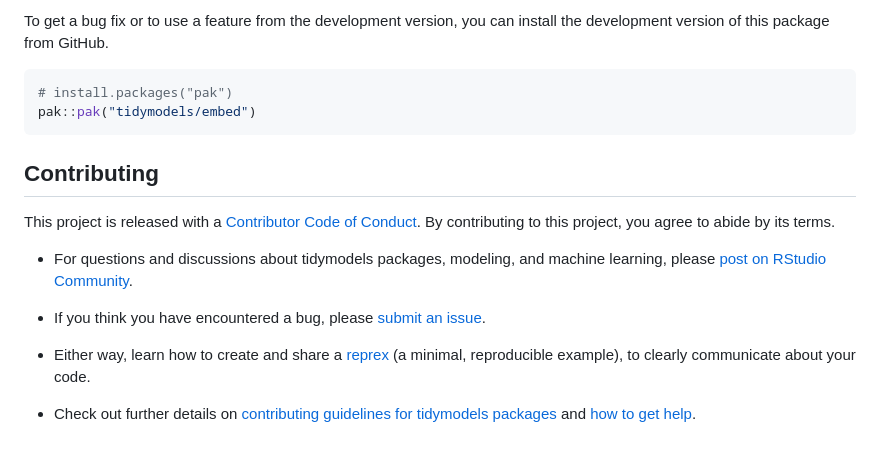
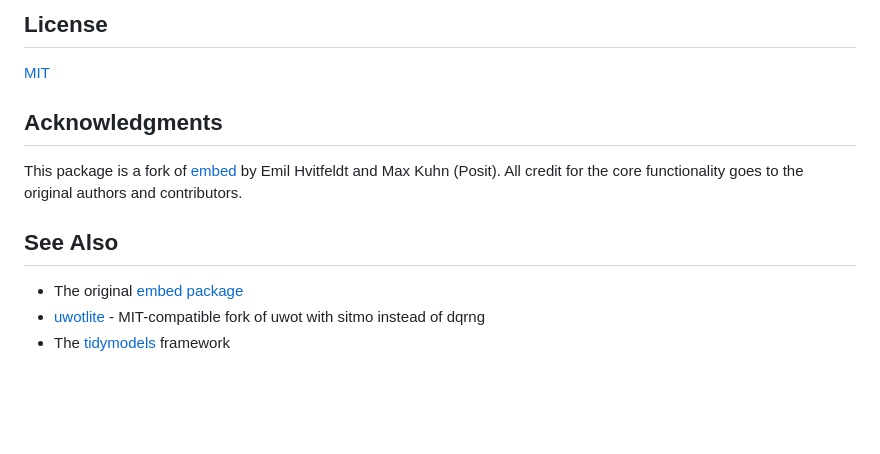
Before and after one commit to rmsharp/embedmit, a Markdown page: README.md, the part around one of its changes. Rendered like a GitHub page; blank space fills up the shorter version.

Commit message:
Update README.md for embedmit fork

````diff
--- a/README.md
+++ b/README.md
@@ -102,30 +87,14 @@ install.packages(c("rpart", "xgboost", "rstanarm", "lme4"))
 
-To get a bug fix or to use a feature from the development version, you
-can install the development version of this package from GitHub.
+## License
 
-``` r
-# install.packages("pak")
-pak::pak("tidymodels/embed")
-```
+[MIT](LICENSE.md)
 
-## Contributing
+## Acknowledgments
 
-This project is released with a [Contributor Code of
-Conduct](https://contributor-covenant.org/version/2/0/CODE_OF_CONDUCT.html).
-By contributing to this project, you agree to abide by its terms.
+This package is a fork of [embed](https://github.com/tidymodels/embed) by Emil Hvitfeldt and Max Kuhn (Posit). All credit for the core functionality goes to the original authors and contributors.
 
-- For questions and discussions about tidymodels packages, modeling, and
-  machine learning, please [post on RStudio
-  Community](https://forum.posit.co/new-topic?category_id=15&tags=tidymodels,question).
+## See Also
 
-- If you think you have encountered a bug, please [submit an
-  issue](https://github.com/tidymodels/embed/issues).
-
-- Either way, learn how to create and share a
-  [reprex](https://reprex.tidyverse.org/articles/articles/learn-reprex.html)
-  (a minimal, reproducible example), to clearly communicate about your
-  code.
-
-- Check out further details on [contributing guidelines for tidymodels
-  packages](https://www.tidymodels.org/contribute/) and [how to get
-  help](https://www.tidymodels.org/help/).
+* The original [embed package](https://github.com/tidymodels/embed)
+* [uwotlite](https://github.com/rmsharp/uwotlite) - MIT-compatible fork of uwot with sitmo instead of dqrng
+* The [tidymodels](https://www.tidymodels.org/) framework
````
Also changed, not shown: other parts of README.md (+67 -82 lines).
